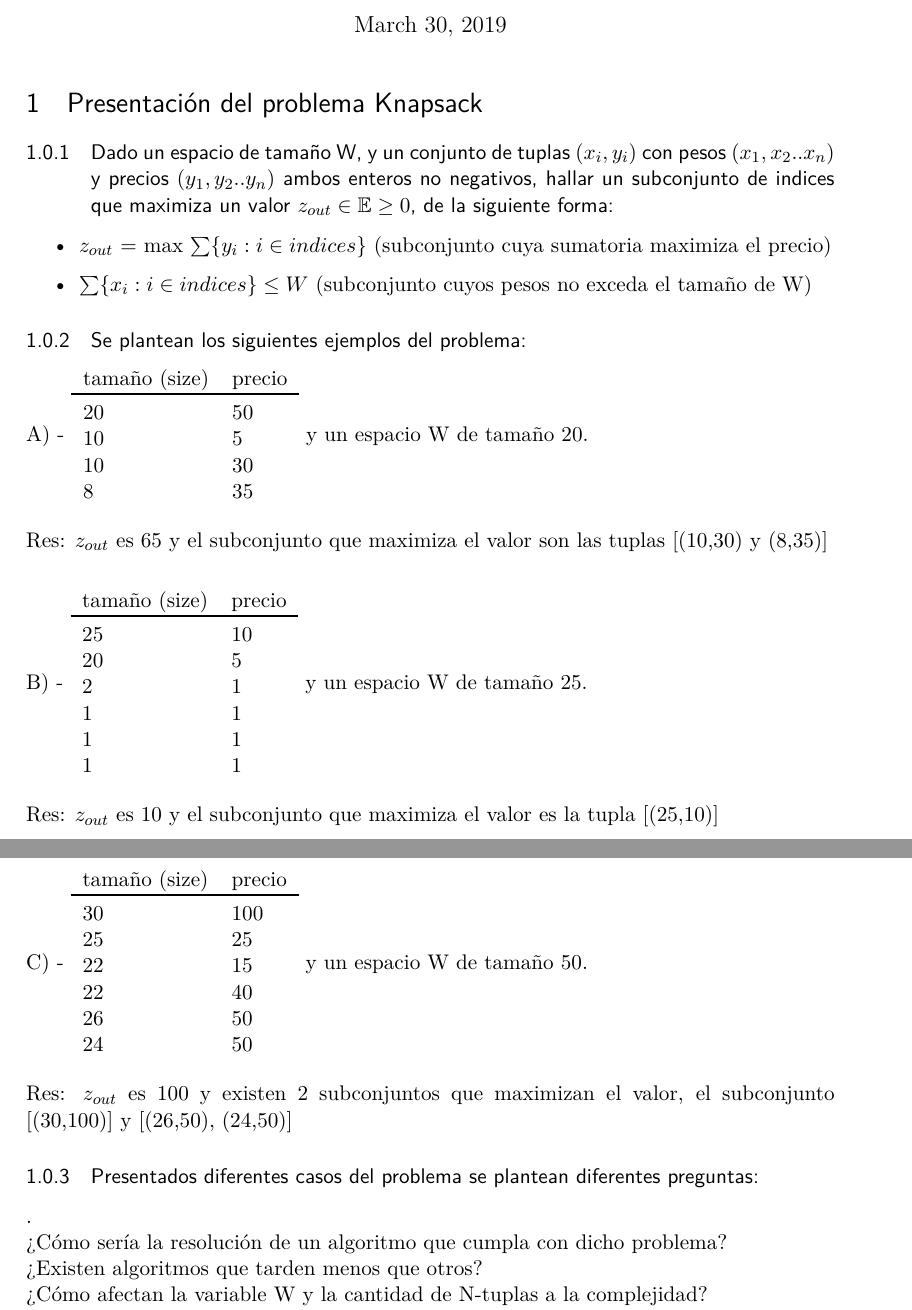
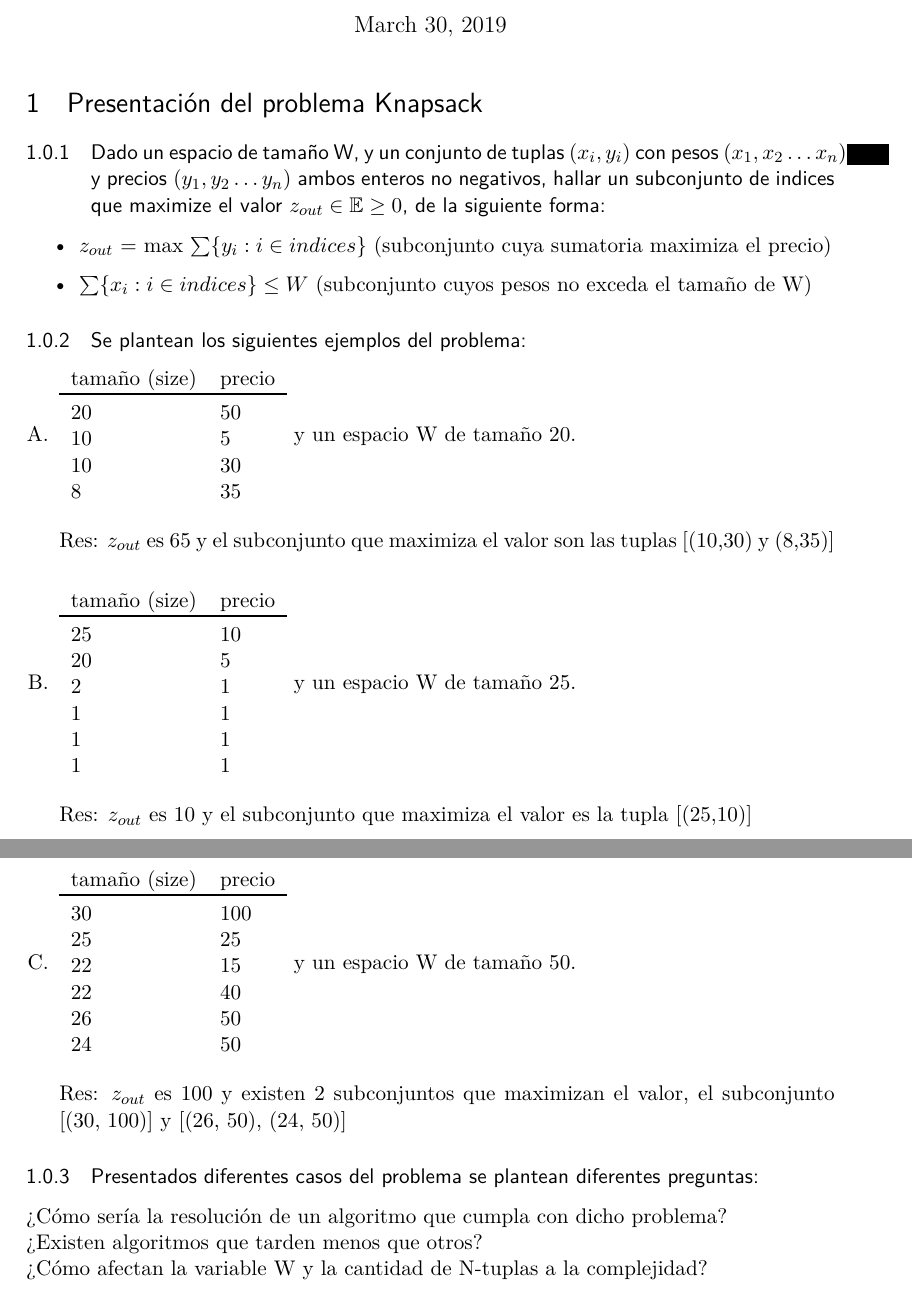
Before and after one commit to iglosiggio/algo3-tp1, a LaTeX document (mochila.tex): two parts of pages 1 and 2 of 2, joined at a grey line, cut so that both start at the same text. Compiled offline with pdfLaTeX.

Commit message:
Cambios estilísticos al .tex

```diff
--- a/mochila.tex
+++ b/mochila.tex
@@ -71,6 +71,7 @@
 \usepackage{amssymb}
 \usepackage{amsmath}
 \usepackage{mathdots}
+\usepackage{enumerate}
 
 \overfullrule=2em
 
@@ -89,8 +90,8 @@
 \maketitle
 \section{Presentación del problema Knapsack}
 
-\subsubsection{Dado un espacio de tamaño W, y un conjunto de tuplas $(x_i,y_i)$ con pesos $(x_1,x_2..x_n)$ y precios $(y_1,y_2..y_n)$ ambos enteros no negativos,
-hallar un subconjunto de indices que maximiza un valor $z_{out} \in\mathbb{E} \geq 0$, de la siguiente forma:}
+\subsubsection{Dado un espacio de tamaño W, y un conjunto de tuplas $(x_i, y_i)$ con pesos $(x_1, x_2 \dots x_n)$ y precios $(y_1, y_2 \dots y_n)$ ambos enteros no negativos,
+hallar un subconjunto de indices que maximize el valor $z_{out} \in\mathbb{E} \geq 0$, de la siguiente forma:}
 
 \begin{itemize}
 	\item $z_{out} $ = max $\sum \{ y_i : i \in indices \} $ (subconjunto cuya sumatoria maximiza el precio)
@@ -99,7 +100,9 @@ hallar un subconjunto de indices que maximiza un valor $z_{out} \in\mathbb{E} \g
 
 \subsubsection{Se plantean los siguientes ejemplos del problema:}
 
-A) -
+\begin{enumerate}[A.]
+
+\item
 \begin{tabular}{l l}
 	tamaño (size) & precio \\ \toprule
     20 & 50 \\
@@ -111,7 +114,7 @@ y un espacio W de tamaño 20. \\
 
 Res: $z_{out}$ es 65 y el subconjunto que maximiza el valor son las tuplas [(10,30) y (8,35)] \\
 
-B) -
+\item
 \begin{tabular}{l l}
 	tamaño (size) & precio \\ \toprule
     25 & 10 \\
@@ -125,7 +128,7 @@ y un espacio W de tamaño 25. \\
 
 Res: $z_{out}$ es 10 y el subconjunto que maximiza el valor es la tupla [(25,10)] \\
 
-C) -
+\item
 \begin{tabular}{l l}
 	tamaño (size) & precio \\ \toprule
     30 & 100 \\
@@ -138,11 +141,12 @@ C) -
 \end{tabular}
 y un espacio W de tamaño 50. \\
 
-Res: $z_{out}$ es 100 y existen 2 subconjuntos que maximizan el valor, el subconjunto [(30,100)] y [(26,50), (24,50)]
+Res: $z_{out}$ es 100 y existen 2 subconjuntos que maximizan el valor, el subconjunto [(30, 100)] y [(26, 50), (24, 50)]
 
-\subsubsection{Presentados diferentes casos del problema se plantean diferentes preguntas: }
+\end{enumerate}
 
-.\\
+\subsubsection{Presentados diferentes casos del problema se plantean diferentes preguntas:}
+
 ¿Cómo sería la resolución de un algoritmo que cumpla con dicho problema?  \\
 ¿Existen algoritmos que tarden menos que otros?  \\
 ¿Cómo afectan la variable W y la cantidad de N-tuplas a la complejidad? \\
```
